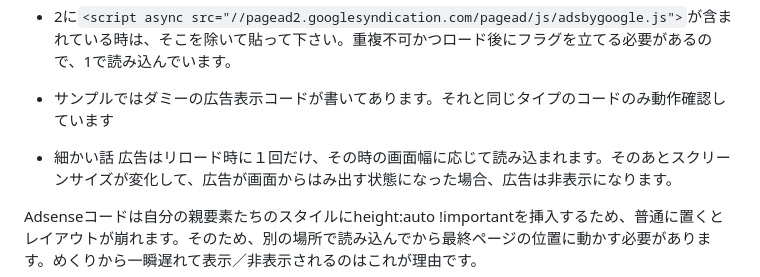
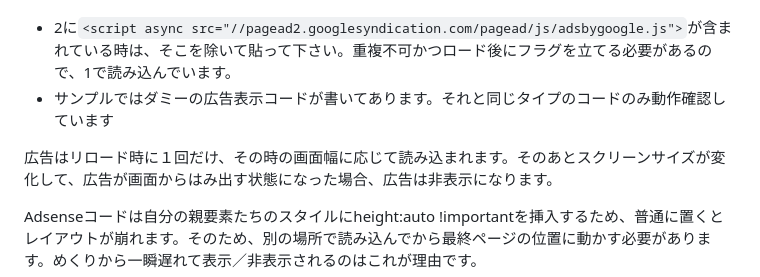
Before and after one commit to tsukadam/comic_viewer_tune, a Markdown page: README.md, the part around the change. Rendered like a GitHub page.

````diff
--- a/README.md
+++ b/README.md
@@ -42,7 +42,6 @@
 - 2に```<script async src="//pagead2.googlesyndication.com/pagead/js/adsbygoogle.js">```が含まれている時は、そこを除いて貼って下さい。重複不可かつロード後にフラグを立てる必要があるので、1で読み込んでいます。
 - サンプルではダミーの広告表示コードが書いてあります。それと同じタイプのコードのみ動作確認しています
 
-- 細かい話
 広告はリロード時に１回だけ、その時の画面幅に応じて読み込まれます。そのあとスクリーンサイズが変化して、広告が画面からはみ出す状態になった場合、広告は非表示になります。
 
 Adsenseコードは自分の親要素たちのスタイルにheight:auto !importantを挿入するため、普通に置くとレイアウトが崩れます。そのため、別の場所で読み込んでから最終ページの位置に動かす必要があります。めくりから一瞬遅れて表示／非表示されるのはこれが理由です。
````
